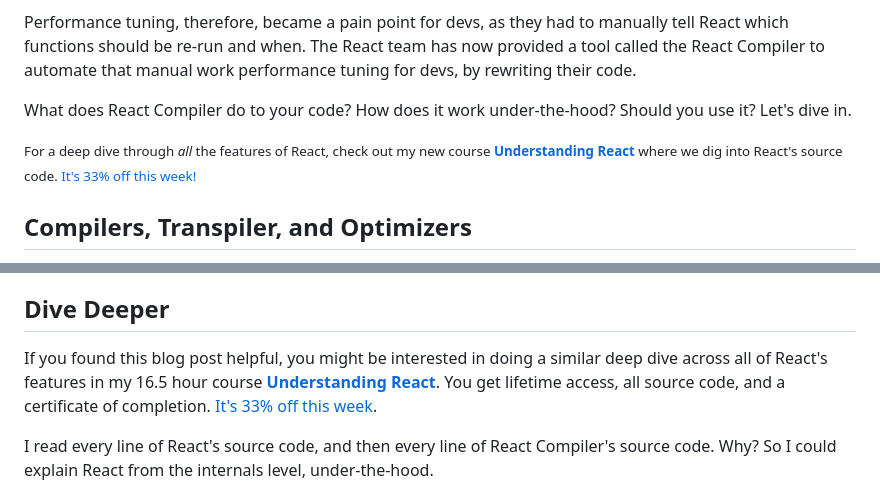
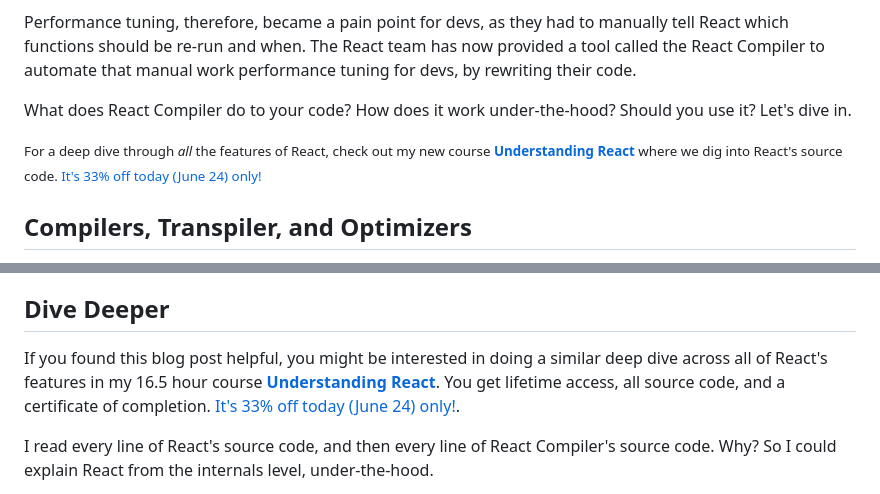
Before and after one commit to AnthonyPAlicea/anthonyalicea, a Markdown page: blog/understanding-react-compiler.md, 2 parts joined by grey strips. Rendered like a GitHub page.

Commit message:
Blog update

```diff
--- a/blog/understanding-react-compiler.md
+++ b/blog/understanding-react-compiler.md
@@ -14,7 +14,7 @@ Performance tuning, therefore, became a pain point for devs, as they had to manu
 
 What does React Compiler do to your code? How does it work under-the-hood? Should you use it? Let's dive in.
 
-<small>For a deep dive through *all* the features of React, check out my new course <b><a href="https://understandingreact.com?coupon_code=COMPILER">Understanding React</a></b> where we dig into React's source code. <a href="https://understandingreact.com?coupon_code=COMPILER">It's 33% off this week!</a></small>
+<small>For a deep dive through *all* the features of React, check out my new course <b><a href="https://understandingreact.com?coupon_code=COMPILER">Understanding React</a></b> where we dig into React's source code. <a href="https://understandingreact.com?coupon_code=COMPILER">It's 33% off today (June 24) only!</a></small>
 
 ## Compilers, Transpiler, and Optimizers
 
@@ -455,7 +455,7 @@ There is a downside to adding layers of abstraction to our code. They can make o
 What makes a real difference in your ability to debug code generated from an abstraction layer, is to have an accurate mental model of the abstraction. Fully understanding how React Compiler works will give you the ability to debug the code it writes, improving your dev experience and lowering the stress your dev life.
 
 ## Dive Deeper
-If you found this blog post helpful, you might be interested in doing a similar deep dive across all of React's features in my 16.5 hour course **<a href="https://understandingreact.com?coupon_code=COMPILER">Understanding React</a>**. You get lifetime access, all source code, and a certificate of completion. <a href="https://understandingreact.com?coupon_code=COMPILER">It's 33% off this week</a>.
+If you found this blog post helpful, you might be interested in doing a similar deep dive across all of React's features in my 16.5 hour course **<a href="https://understandingreact.com?coupon_code=COMPILER">Understanding React</a>**. You get lifetime access, all source code, and a certificate of completion. <a href="https://understandingreact.com?coupon_code=COMPILER">It's 33% off today (June 24) only!</a>.
 
 I read every line of React's source code, and then every line of React Compiler's source code. Why? So I could explain React from the internals level, under-the-hood.
 
```
